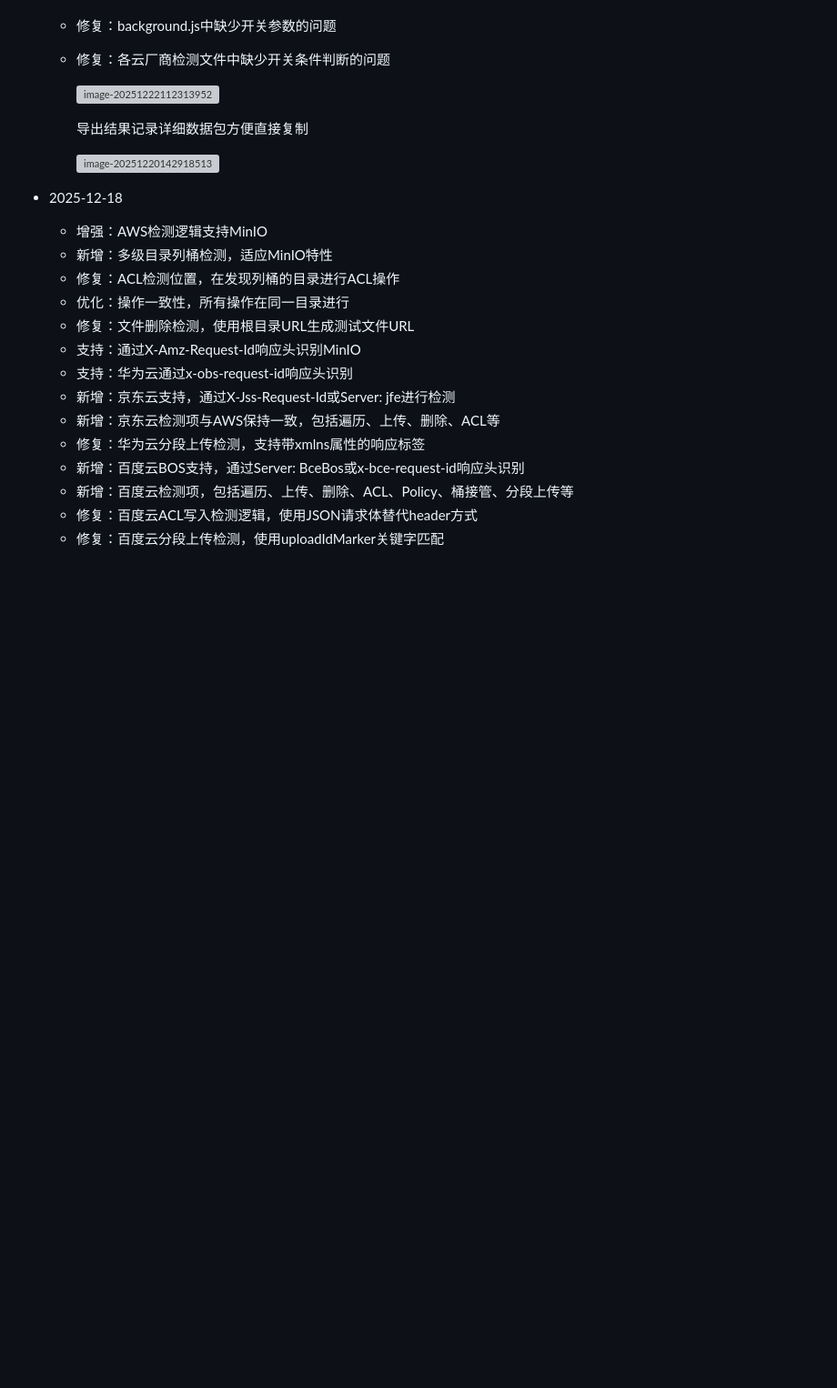
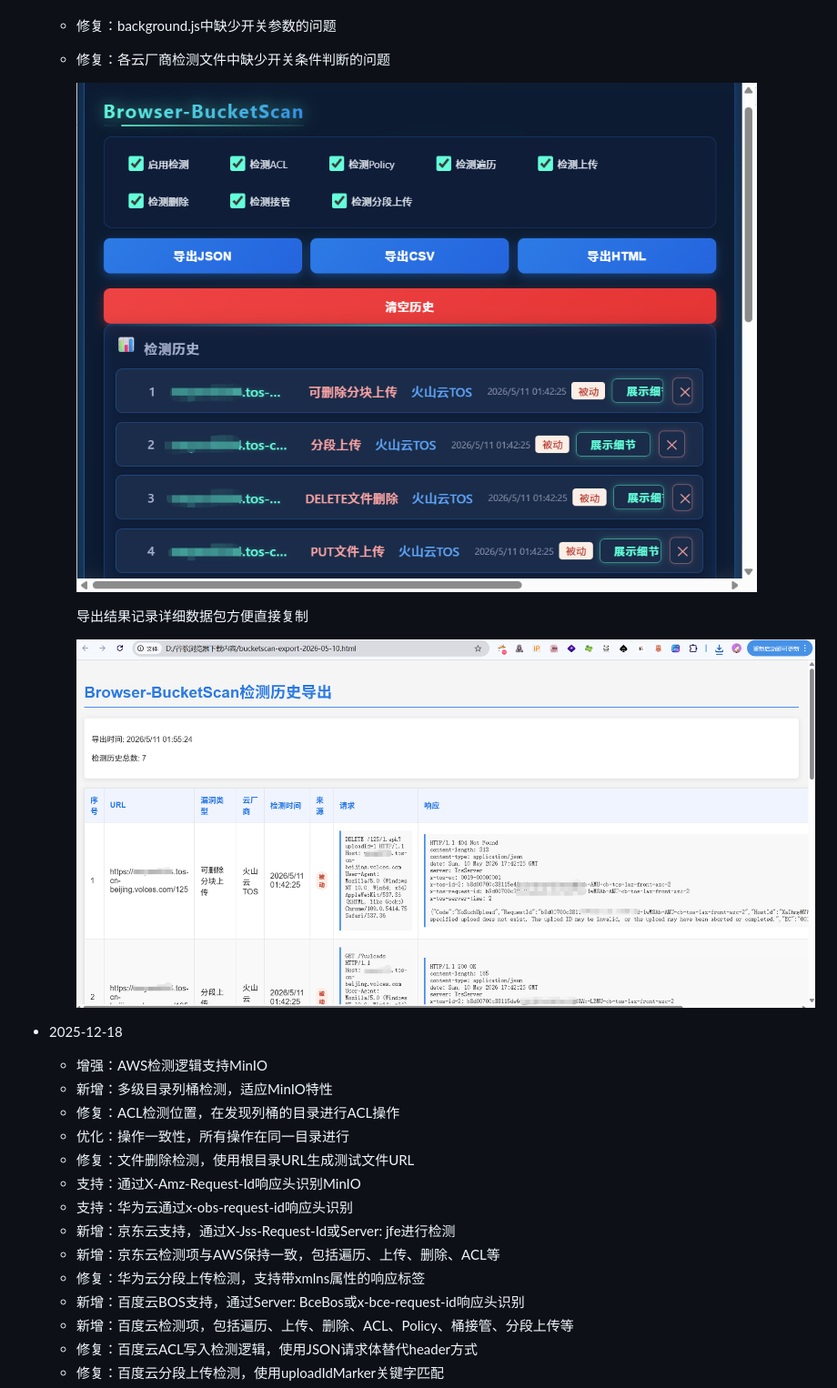
Before and after one commit to moyan222/Browser-BucketScan, a Markdown page: README.md, the part around one of its changes. Shown at 91% size. Drawn GitHub-style; blank space fills up the shorter version; grey boxes are pictures that could not be loaded.

Commit message:
docs: update README.md

```diff
--- a/README.md
+++ b/README.md
@@ -175,11 +175,11 @@ Browser-BucketScan 是一款轻量易用的浏览器扩展工具，专为云存
 
   - 修复：各云厂商检测文件中缺少开关条件判断的问题
 
-    ![image-20251222112313952](./imgs/image-20251222112313952.png)
+    ![image-20260511015434707](./imgs/image-20260511015434707.png)
 
     导出结果记录详细数据包方便直接复制
 
-    ![image-20251220142918513](./imgs/image-20251220142918513.png)
+    ![image-20260511015737856](./imgs/image-20260511015737856.png)
 
 - 2025-12-18
   - 增强：AWS检测逻辑支持MinIO
```
Also changed, not shown: other parts of README.md (+5 -5 lines).
